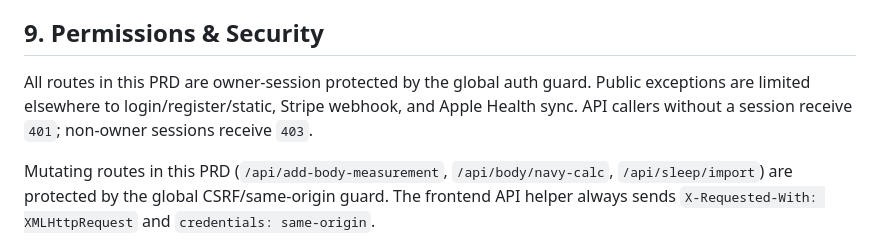
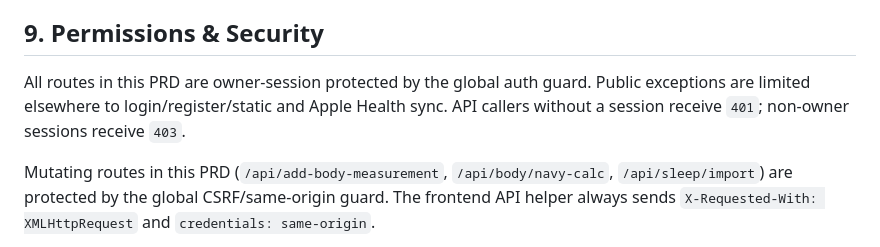
Before and after one commit to villarrealwesley79-del/fitness-dashboard, a Markdown page: docs/prd/16-progress-analytics-body.md, the part around the change. GitHub-like rendering.

```diff
--- a/docs/prd/16-progress-analytics-body.md
+++ b/docs/prd/16-progress-analytics-body.md
@@ -221,7 +221,7 @@ Markdown export integrates only workout history. It does not include body, sleep
 
 ## 9. Permissions & Security
 
-All routes in this PRD are owner-session protected by the global auth guard. Public exceptions are limited elsewhere to login/register/static, Stripe webhook, and Apple Health sync. API callers without a session receive `401`; non-owner sessions receive `403`.
+All routes in this PRD are owner-session protected by the global auth guard. Public exceptions are limited elsewhere to login/register/static and Apple Health sync. API callers without a session receive `401`; non-owner sessions receive `403`.
 
 Mutating routes in this PRD (`/api/add-body-measurement`, `/api/body/navy-calc`, `/api/sleep/import`) are protected by the global CSRF/same-origin guard. The frontend API helper always sends `X-Requested-With: XMLHttpRequest` and `credentials: same-origin`.
 
```
Also changed, not shown: docs/prd/02-daily-brief-dashboard.md (+1 -1 lines), docs/prd/11-ai-coach-recommendations.md (+1 -1 lines).
